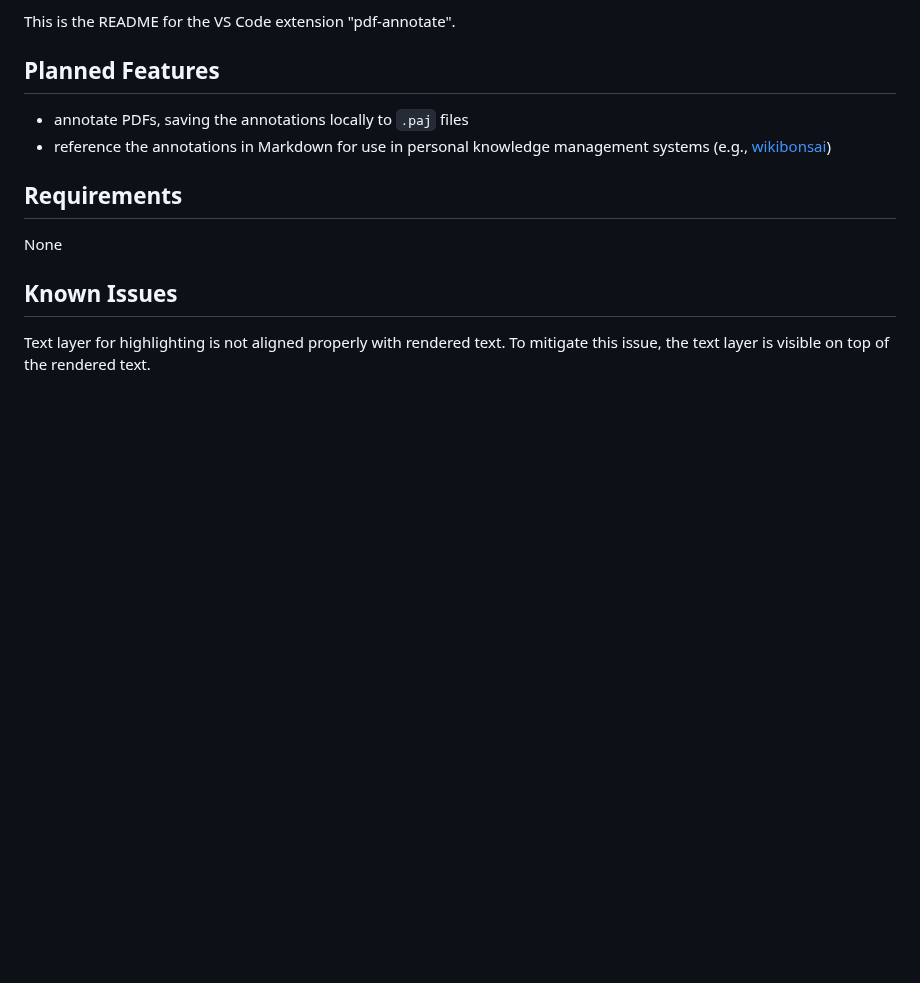
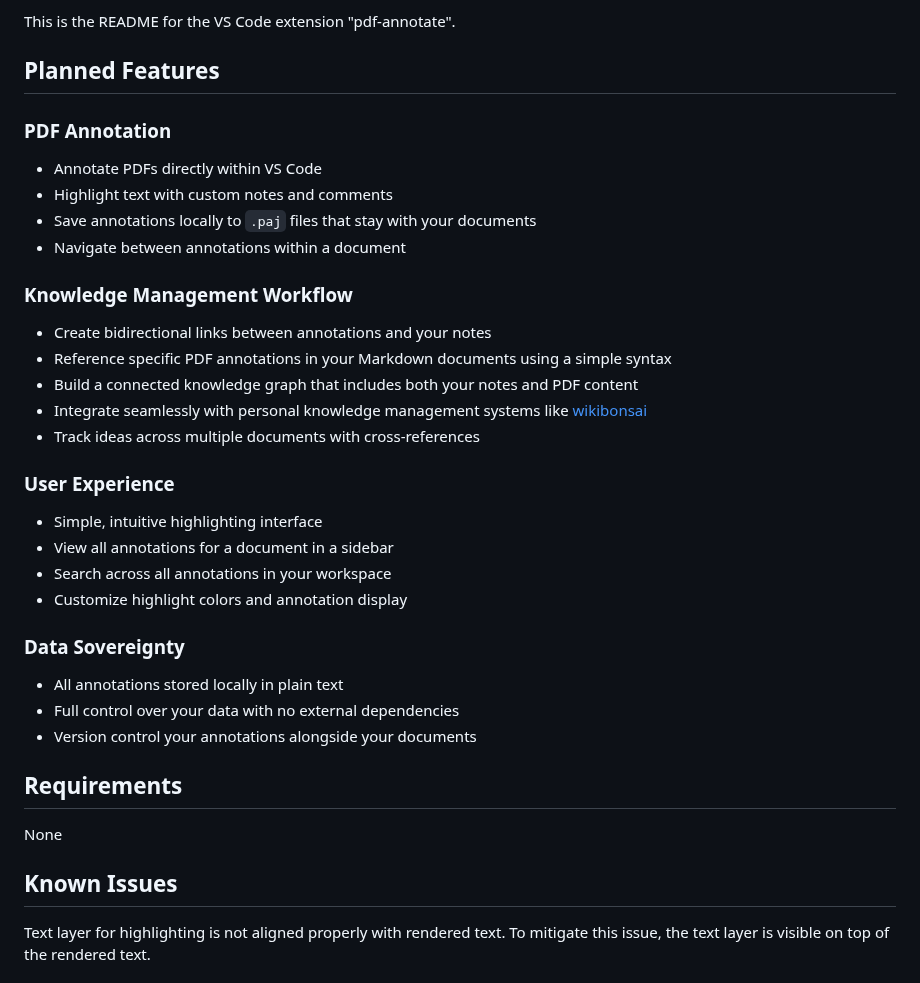
Before and after one commit to padamson/pdf-annotate, a Markdown page: README.md, the part around the change. GitHub-like rendering; blank space fills up the shorter version.

Commit message:
flesh out planned features

```diff
--- a/README.md
+++ b/README.md
@@ -4,8 +4,29 @@ This is the README for the VS Code extension "pdf-annotate".
 
 ## Planned Features
 
-- annotate PDFs, saving the annotations locally to `.paj` files
-- reference the annotations in Markdown for use in personal knowledge management systems (e.g., [wikibonsai](https://wikibonsai.io))
+### PDF Annotation
+- Annotate PDFs directly within VS Code
+- Highlight text with custom notes and comments
+- Save annotations locally to `.paj` files that stay with your documents
+- Navigate between annotations within a document
+
+### Knowledge Management Workflow
+- Create bidirectional links between annotations and your notes
+- Reference specific PDF annotations in your Markdown documents using a simple syntax
+- Build a connected knowledge graph that includes both your notes and PDF content
+- Integrate seamlessly with personal knowledge management systems like [wikibonsai](https://wikibonsai.io)
+- Track ideas across multiple documents with cross-references
+
+### User Experience
+- Simple, intuitive highlighting interface
+- View all annotations for a document in a sidebar
+- Search across all annotations in your workspace
+- Customize highlight colors and annotation display
+
+### Data Sovereignty
+- All annotations stored locally in plain text
+- Full control over your data with no external dependencies
+- Version control your annotations alongside your documents
 
 ## Requirements
 
```
